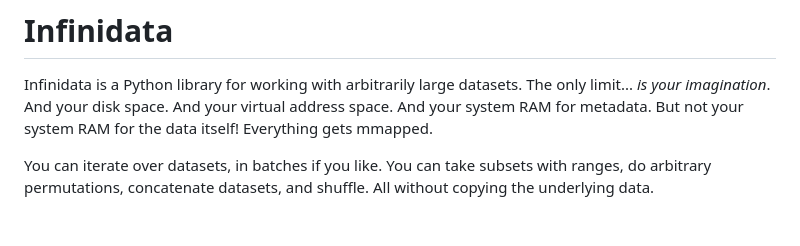
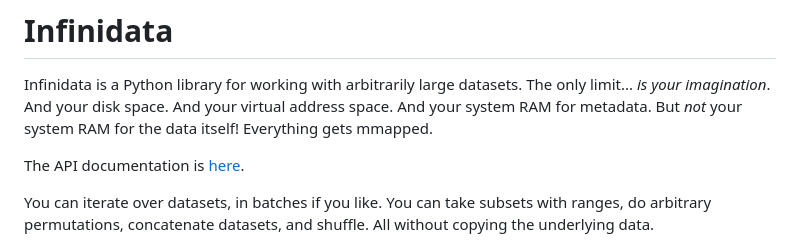
Before and after one commit to enolan/infinidata, a Markdown page: README.md, the part around the change. Rendered like a GitHub page; blank space fills up the shorter version.

Commit message:
Link docs in README, tweak it.

```diff
--- a/README.md
+++ b/README.md
@@ -2,7 +2,9 @@
 
 Infinidata is a Python library for working with arbitrarily large datasets. The only limit... *is
 your imagination*. And your disk space. And your virtual address space. And your system RAM for
-metadata. But not your system RAM for the data itself! Everything gets mmapped.
+metadata. But *not* your system RAM for the data itself! Everything gets mmapped.
+
+The API documentation is [here](https://enolan.github.io/infinidata/).
 
 You can iterate over datasets, in batches if you like. You can take subsets with ranges, do
 arbitrary permutations, concatenate datasets, and shuffle. All without copying the underlying data.
```
